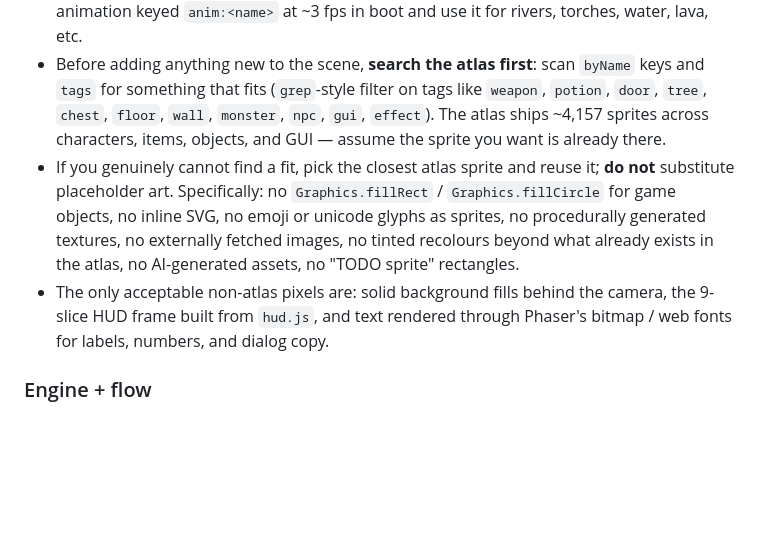
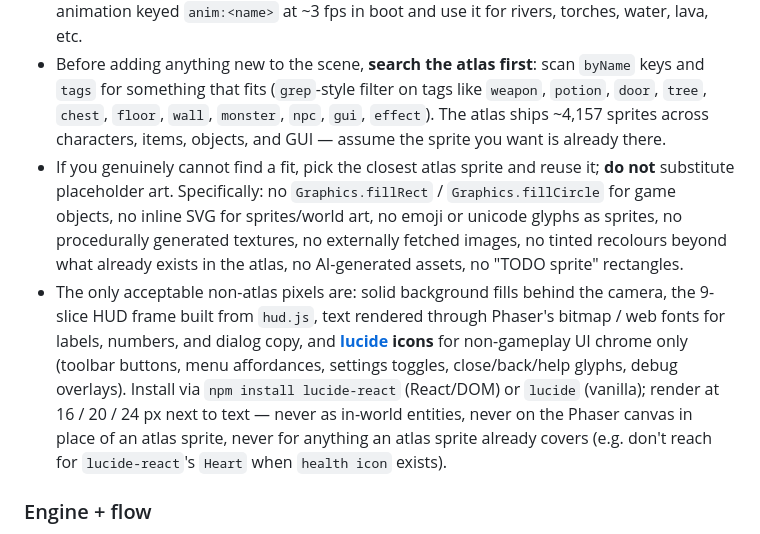
Before and after one commit to lucas-stanford/dawnlike-atlas, a Markdown page: Example_LLM_Prompts/game-template.md, the part around the change. GitHub-like rendering; blank space fills up the shorter version.

Commit message:
prompts: allow lucide icons for non-gameplay UI chrome

```diff
--- a/Example_LLM_Prompts/game-template.md
+++ b/Example_LLM_Prompts/game-template.md
@@ -44,8 +44,8 @@ distinctive.
 - Honour `w` / `h` from each lookup; every current frame is 32×32 (`meta.tile`), but treat `sprite.w`/`sprite.h` as the source of truth with `TILE` (32) as the fallback so future oversized sprites still render correctly. Render at integer pixel positions; do not stretch or rotate sprites away from their native size unless the design explicitly calls for it.
 - Sprites with `isAnimated: true` have a second frame in atlas 1 — register a 2-frame animation keyed `anim:<name>` at ~3 fps in boot and use it for rivers, torches, water, lava, etc.
 - Before adding anything new to the scene, **search the atlas first**: scan `byName` keys and `tags` for something that fits (`grep`-style filter on tags like `weapon`, `potion`, `door`, `tree`, `chest`, `floor`, `wall`, `monster`, `npc`, `gui`, `effect`). The atlas ships ~4,157 sprites across characters, items, objects, and GUI — assume the sprite you want is already there.
-- If you genuinely cannot find a fit, pick the closest atlas sprite and reuse it; **do not** substitute placeholder art. Specifically: no `Graphics.fillRect` / `Graphics.fillCircle` for game objects, no inline SVG, no emoji or unicode glyphs as sprites, no procedurally generated textures, no externally fetched images, no tinted recolours beyond what already exists in the atlas, no AI-generated assets, no "TODO sprite" rectangles.
-- The only acceptable non-atlas pixels are: solid background fills behind the camera, the 9-slice HUD frame built from `hud.js`, and text rendered through Phaser's bitmap / web fonts for labels, numbers, and dialog copy.
+- If you genuinely cannot find a fit, pick the closest atlas sprite and reuse it; **do not** substitute placeholder art. Specifically: no `Graphics.fillRect` / `Graphics.fillCircle` for game objects, no inline SVG for sprites/world art, no emoji or unicode glyphs as sprites, no procedurally generated textures, no externally fetched images, no tinted recolours beyond what already exists in the atlas, no AI-generated assets, no "TODO sprite" rectangles.
+- The only acceptable non-atlas pixels are: solid background fills behind the camera, the 9-slice HUD frame built from `hud.js`, text rendered through Phaser's bitmap / web fonts for labels, numbers, and dialog copy, and **[lucide](https://lucide.dev/) icons** for non-gameplay UI chrome only (toolbar buttons, menu affordances, settings toggles, close/back/help glyphs, debug overlays). Install via `npm install lucide-react` (React/DOM) or `lucide` (vanilla); render at 16 / 20 / 24 px next to text — never as in-world entities, never on the Phaser canvas in place of an atlas sprite, never for anything an atlas sprite already covers (e.g. don't reach for `lucide-react`'s `Heart` when `health icon` exists).
 
 ### Engine + flow
 
```
